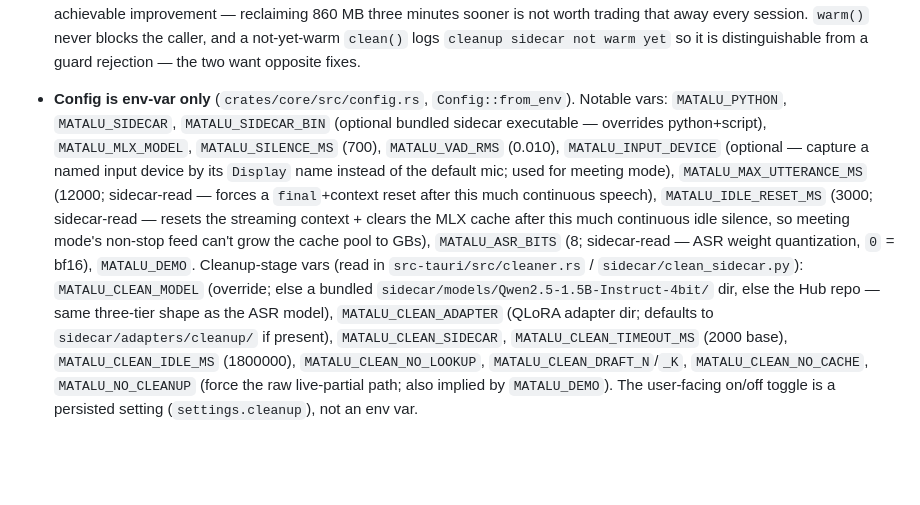
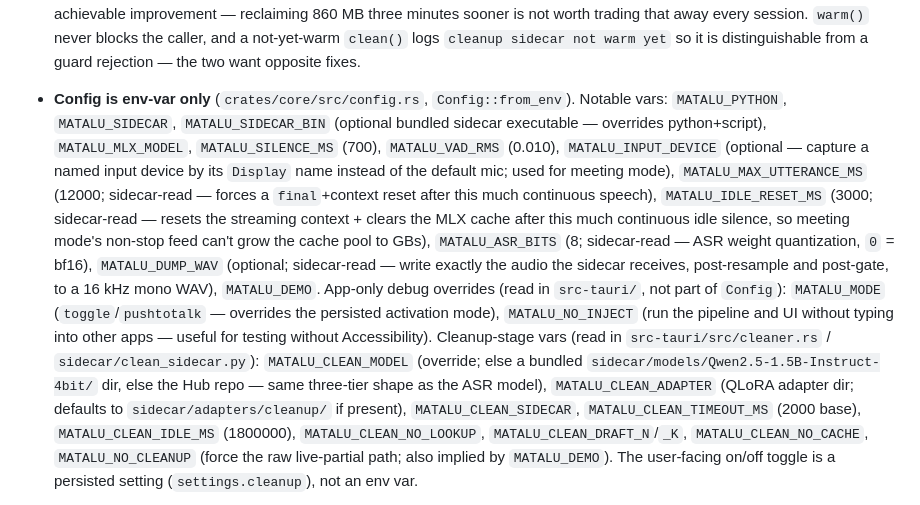
Before and after one commit to SrujanPendurthi/matalu, a Markdown page: CLAUDE.md, the part around the change. Drawn GitHub-style; blank space fills up the shorter version.

Commit message:
documents two app-only env overrides
An audit of CLAUDE.md against the tree found every referenced path resolves and
every documented env var is wired, but two read by the app were missing:
MATALU_MODE (override the persisted activation mode) and MATALU_NO_INJECT (run
without typing into other apps, for testing without Accessibility). Also adds
MATALU_DUMP_WAV, which survived the diagnostic-script deletion and is still the
way to capture exactly what the sidecar hears.

Co-Authored-By: Claude Opus 5 <noreply@anthropic.com>

```diff
--- a/CLAUDE.md
+++ b/CLAUDE.md
@@ -153,7 +153,8 @@ cpal mic (48 kHz) → resample→16k mono → Python parakeet-mlx sidecar → br
 - **The cleanup sidecar warms eagerly and unloads only after 30 min — do not tighten this without re-measuring cold start.** `Cleaner::clean` does **not** wait for the child: if it isn't up, it returns `None` and the caller pastes raw text. Cold start is **~5.5 s** (model load plus the prompt-cache and lookup self-checks, each of which runs a probe inference). So any dictation shorter than that, on a cold cleaner, silently loses cleanup — and short dictations are the common case.
   Two things keep that from happening: `warm()` fires from `Session::mark_ready` (pipeline up, mic live) rather than only on hotkey press, so the first dictation of the app's life isn't a guaranteed miss; and `MATALU_CLEAN_IDLE_MS` defaults to **1800000 (30 min)**, which covers a work session. It was 180000, which meant the first dictation after any short break lost cleanup. Cleanup is worth 76% of the achievable improvement — reclaiming 860 MB three minutes sooner is not worth trading that away every session.
   `warm()` never blocks the caller, and a not-yet-warm `clean()` logs `cleanup sidecar not warm yet` so it is distinguishable from a guard rejection — the two want opposite fixes.
-- **Config is env-var only** (`crates/core/src/config.rs`, `Config::from_env`). Notable vars: `MATALU_PYTHON`, `MATALU_SIDECAR`, `MATALU_SIDECAR_BIN` (optional bundled sidecar executable — overrides python+script), `MATALU_MLX_MODEL`, `MATALU_SILENCE_MS` (700), `MATALU_VAD_RMS` (0.010), `MATALU_INPUT_DEVICE` (optional — capture a named input device by its `Display` name instead of the default mic; used for meeting mode), `MATALU_MAX_UTTERANCE_MS` (12000; sidecar-read — forces a `final`+context reset after this much continuous speech), `MATALU_IDLE_RESET_MS` (3000; sidecar-read — resets the streaming context + clears the MLX cache after this much continuous idle silence, so meeting mode's non-stop feed can't grow the cache pool to GBs), `MATALU_ASR_BITS` (8; sidecar-read — ASR weight quantization, `0` = bf16), `MATALU_DEMO`.
+- **Config is env-var only** (`crates/core/src/config.rs`, `Config::from_env`). Notable vars: `MATALU_PYTHON`, `MATALU_SIDECAR`, `MATALU_SIDECAR_BIN` (optional bundled sidecar executable — overrides python+script), `MATALU_MLX_MODEL`, `MATALU_SILENCE_MS` (700), `MATALU_VAD_RMS` (0.010), `MATALU_INPUT_DEVICE` (optional — capture a named input device by its `Display` name instead of the default mic; used for meeting mode), `MATALU_MAX_UTTERANCE_MS` (12000; sidecar-read — forces a `final`+context reset after this much continuous speech), `MATALU_IDLE_RESET_MS` (3000; sidecar-read — resets the streaming context + clears the MLX cache after this much continuous idle silence, so meeting mode's non-stop feed can't grow the cache pool to GBs), `MATALU_ASR_BITS` (8; sidecar-read — ASR weight quantization, `0` = bf16), `MATALU_DUMP_WAV` (optional; sidecar-read — write exactly the audio the sidecar receives, post-resample and post-gate, to a 16 kHz mono WAV), `MATALU_DEMO`.
+  App-only debug overrides (read in `src-tauri/`, not part of `Config`): `MATALU_MODE` (`toggle`/`pushtotalk` — overrides the persisted activation mode), `MATALU_NO_INJECT` (run the pipeline and UI without typing into other apps — useful for testing without Accessibility).
   Cleanup-stage vars (read in `src-tauri/src/cleaner.rs` / `sidecar/clean_sidecar.py`): `MATALU_CLEAN_MODEL` (override; else a bundled `sidecar/models/Qwen2.5-1.5B-Instruct-4bit/` dir, else the Hub repo — same three-tier shape as the ASR model), `MATALU_CLEAN_ADAPTER` (QLoRA adapter dir; defaults to `sidecar/adapters/cleanup/` if present), `MATALU_CLEAN_SIDECAR`, `MATALU_CLEAN_TIMEOUT_MS` (2000 base), `MATALU_CLEAN_IDLE_MS` (1800000), `MATALU_CLEAN_NO_LOOKUP`, `MATALU_CLEAN_DRAFT_N`/`_K`, `MATALU_CLEAN_NO_CACHE`, `MATALU_NO_CLEANUP` (force the raw live-partial path; also implied by `MATALU_DEMO`). The user-facing on/off toggle is a persisted setting (`settings.cleanup`), not an env var.
 - **Packaging bundles the sidecar as an executable** (M6). `tauri.conf.json` `bundle.externalBin` ships `binaries/matalu-sidecar-<triple>`; `sidecar/build_sidecar.sh` + `matalu-sidecar.spec` build it with **PyInstaller** (bundling mlx/parakeet-mlx is the fragile part — verify it loads on a clean machine). A committed **placeholder stub** at that path keeps `cargo build`/`cargo tauri dev` working and errors loudly if a packaged build ships without the real binary; the build script overwrites it (don't commit the built binary). At runtime `pipeline.rs` prefers a `matalu-sidecar` next to the app executable and falls back to the dev `python3` path — same prefer-bundled-else-dev shape as the model resolution.
 - **The sidecar prefers a local/bundled model over the Hub** (`resolve_model()` in `matalu_sidecar.py`). Precedence: `MATALU_MLX_MODEL` (explicit override — local path or Hub repo ID) → a bundled `sidecar/models/parakeet-tdt-0.6b-v2/` dir if present (fully offline; the norm) → the Hub repo ID `mlx-community/parakeet-tdt-0.6b-v2` (downloads + caches on first run). Drop the model folder into `sidecar/models/` to run offline with no env var. The sidecar additionally reads **`MATALU_MLX_CONTEXT`** (default `128,128`) — the streaming attention context `(left,right)`, the main speed/accuracy knob. Measured here: `64,64` runs fast but **drops the utterance start** (too little warmup context); `128,128` recovers it and stays real-time (~1.1x RTF); `256,256` is no more accurate and decodes below real time (~0.7x, lags). Too small (e.g. `32,16`) collapses. `MATALU_DUMP_WAV=<path>` makes the sidecar write exactly the audio it receives (post-resample, post-gate) to a 16 kHz mono WAV — the diagnostic for separating a mic/capture problem from a streaming one. The app will move user-facing prefs into a settings store; ASR/sidecar params stay env-driven.
```
